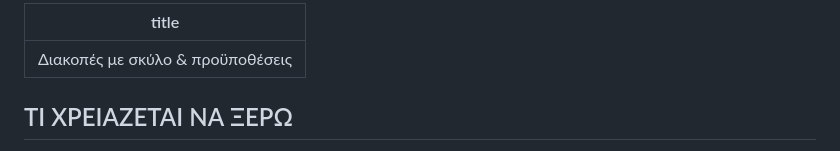
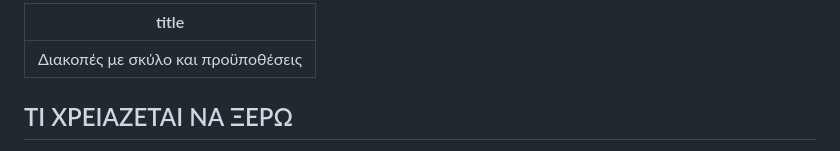
Before and after one commit to MichaelDim02/yiothesia-skylon, a Markdown page: articles/διακοπές-με-σκύλο-&-προϋποθέσεις.md, the part around the change. GitHub-like rendering.

Commit message:
Update Articles “διακοπές-με-σκύλο-&-προϋποθέσεις”

```diff
--- a/articles/διακοπές-με-σκύλο-&-προϋποθέσεις.md
+++ b/articles/διακοπές-με-σκύλο-&-προϋποθέσεις.md
@@ -1,5 +1,5 @@
 ---
-title: Διακοπές με σκύλο & προϋποθέσεις
+title: Διακοπές με σκύλο και προϋποθέσεις
 ---
 ## ΤΙ ΧΡΕΙΑΖΕΤΑΙ ΝΑ ΞΕΡΩ
 
```
